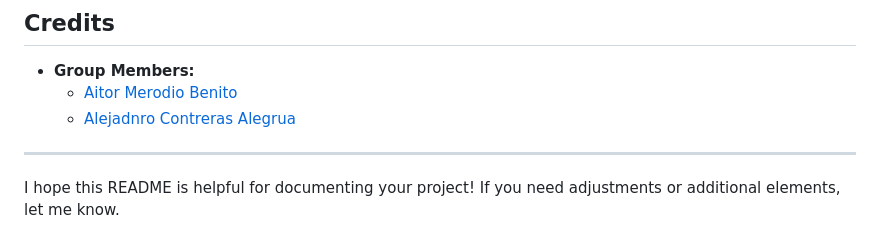
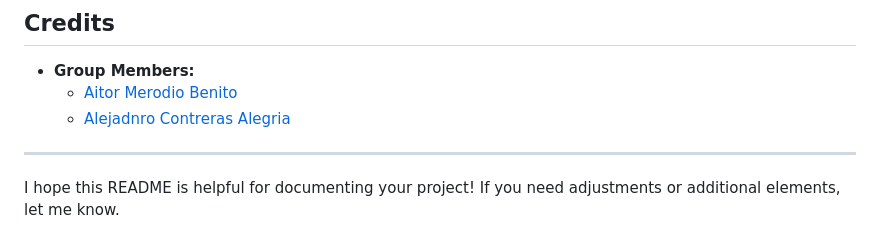
Before and after one commit to aitoormerodioo/Watch2gether, a Markdown page: README.md, the part around the change. Rendered like a GitHub page.

```diff
--- a/README.md
+++ b/README.md
@@ -128,7 +128,7 @@ Include visual examples of:
 
 - **Group Members:**
   - [Aitor Merodio Benito](https://github.com/aitoormerodioo)
-  - [Alejadnro Contreras Alegrua](https://github.com/contreras-alejandro)
+  - [Alejadnro Contreras Alegria](https://github.com/contreras-alejandro)
 
 
 ---
```
